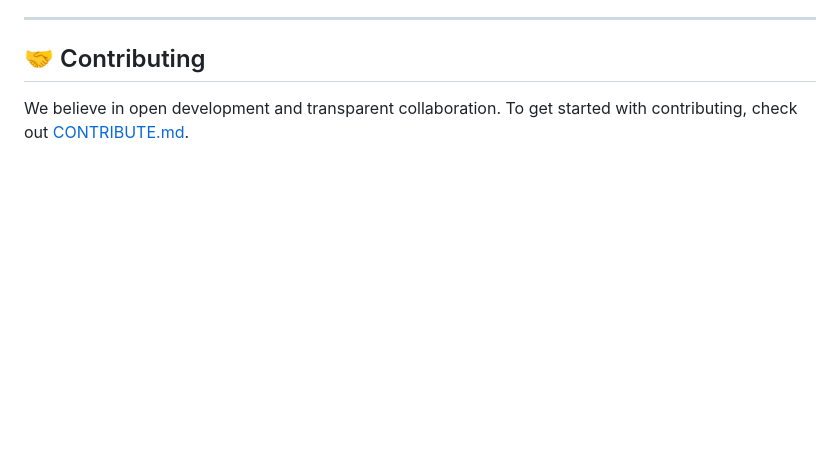
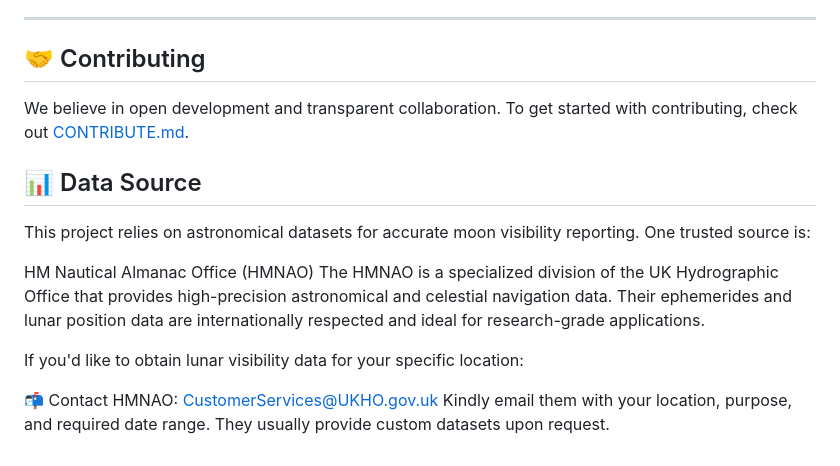
Before and after one commit to yasir13001/AI_Moon_Visibilty_Reporting, a Markdown page: README.md, the part around the change. GitHub-like rendering; blank space fills up the shorter version.

Commit message:
add data source in README.md

```diff
--- a/README.md
+++ b/README.md
@@ -84,3 +84,16 @@ This file contains detailed instructions and parameters to customize how the app
 
 We believe in open development and transparent collaboration.
 To get started with contributing, check out [CONTRIBUTE.md](./CONTRIBUTE.md).
+
+## 📊 Data Source
+
+This project relies on astronomical datasets for accurate moon visibility reporting. One trusted source is:
+
+HM Nautical Almanac Office (HMNAO)
+The HMNAO is a specialized division of the UK Hydrographic Office that provides high-precision astronomical and celestial navigation data. Their ephemerides and lunar position data are internationally respected and ideal for research-grade applications.
+
+If you'd like to obtain lunar visibility data for your specific location:
+
+📬 Contact HMNAO:
+CustomerServices@UKHO.gov.uk
+Kindly email them with your location, purpose, and required date range. They usually provide custom datasets upon request.
```
